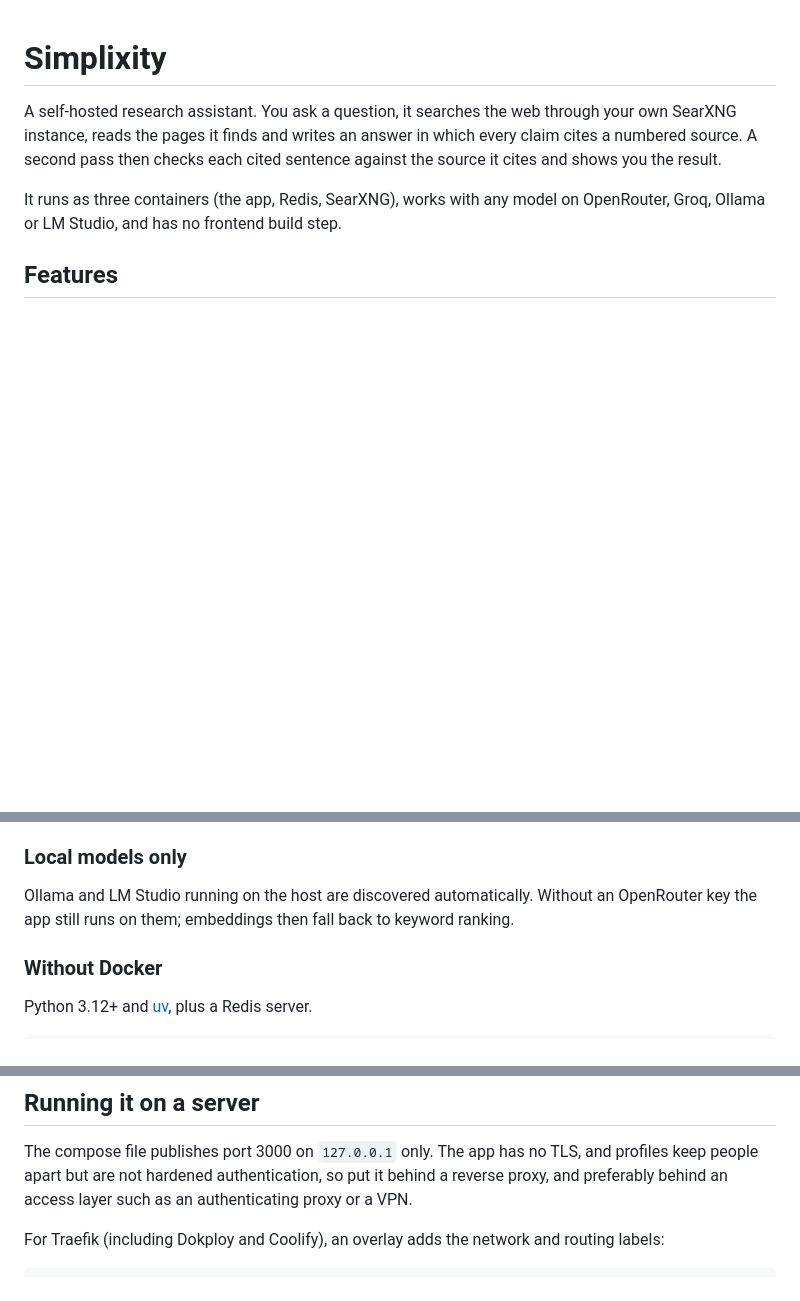
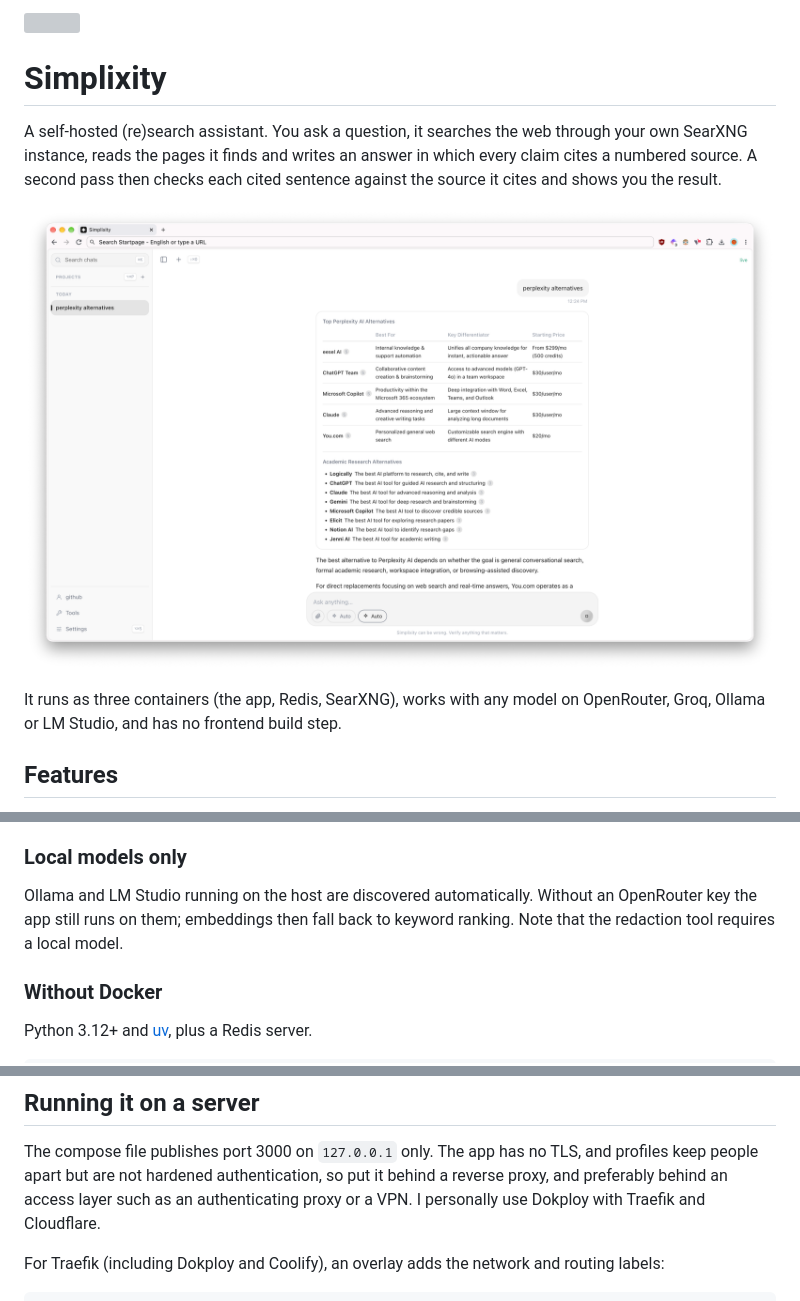
Before and after one commit to stneric/simplixity, a Markdown page: README.md, 3 parts joined by grey strips. Rendered like a GitHub page; pictures changed too: docs/screenshot.png (added); blank space fills up the shorter version; grey boxes are pictures that could not be loaded.

Commit message:
Add the icon and a screenshot to the README

```diff
--- a/README.md
+++ b/README.md
@@ -1,9 +3,11 @@
 # Simplixity
 
-A self-hosted research assistant. You ask a question, it searches the web
+A self-hosted (re)search assistant. You ask a question, it searches the web
 through your own SearXNG instance, reads the pages it finds and writes an
 answer in which every claim cites a numbered source. A second pass then checks
 each cited sentence against the source it cites and shows you the result.
+
+![An answer in Simplixity: a comparison table with a citation number on every row, followed by the written answer](docs/screenshot.png)
 
 It runs as three containers (the app, Redis, SearXNG), works with any model on
 OpenRouter, Groq, Ollama or LM Studio, and has no frontend build step.
@@ -74,7 +78,7 @@ each run is doing.
 
 Ollama and LM Studio running on the host are discovered automatically. Without
 an OpenRouter key the app still runs on them; embeddings then fall back to
-keyword ranking.
+keyword ranking. Note that the redaction tool requires a local model.
 
 ### Without Docker
 
@@ -110,7 +114,7 @@ only used until something is picked.
 The compose file publishes port 3000 on `127.0.0.1` only. The app has no TLS,
 and profiles keep people apart but are not hardened authentication, so put it
 behind a reverse proxy, and preferably behind an access layer such as an
-authenticating proxy or a VPN.
+authenticating proxy or a VPN. I personally use Dokploy with Traefik and Cloudflare.
 
 For Traefik (including Dokploy and Coolify), an overlay adds the network and
 routing labels:
```
Also changed, not shown: other parts of README.md (+2 -0 lines).
